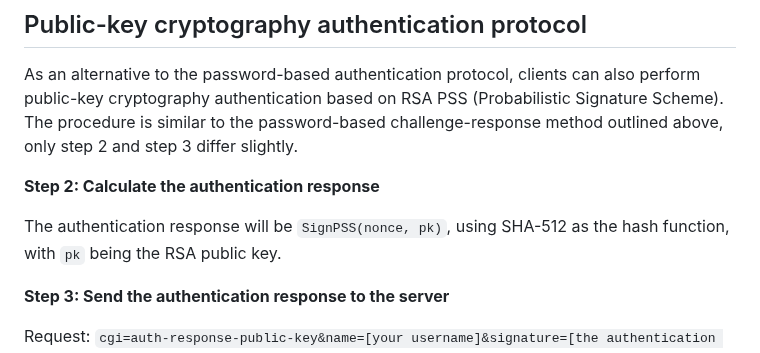
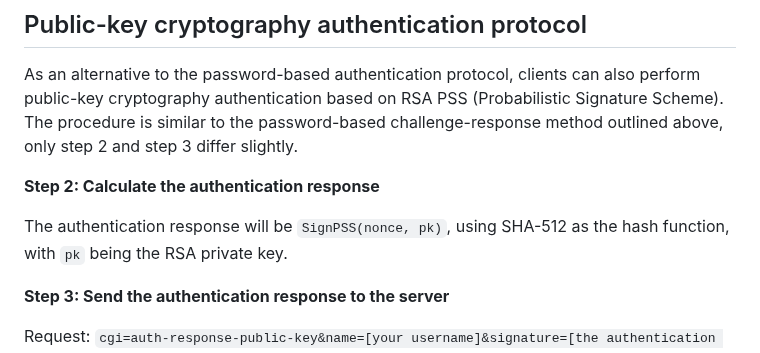
Before and after one commit to andrepxx/location-visualizer, a Markdown page: doc/communications-protocol.md, the part around the change. GitHub-like rendering.

Commit message:
Fix minor mistake in protocol specification

```diff
--- a/doc/communications-protocol.md
+++ b/doc/communications-protocol.md
@@ -86,7 +86,7 @@ As an alternative to the password-based authentication protocol, clients can als
 
 **Step 2: Calculate the authentication response**
 
-The authentication response will be `SignPSS(nonce, pk)`, using SHA-512 as the hash function, with `pk` being the RSA public key.
+The authentication response will be `SignPSS(nonce, pk)`, using SHA-512 as the hash function, with `pk` being the RSA private key.
 
 **Step 3: Send the authentication response to the server**
 
```
